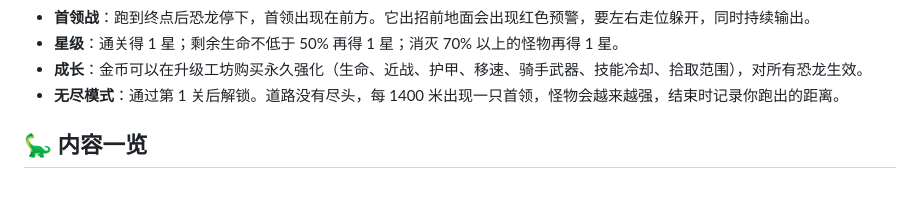
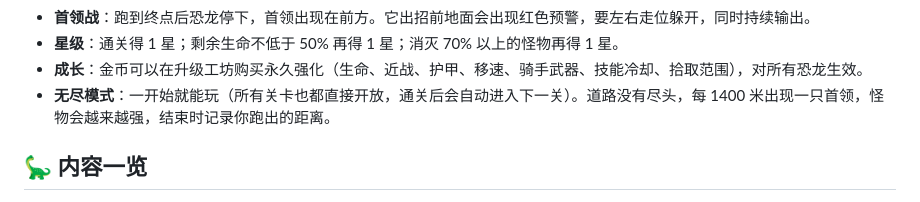
Before and after one commit to zhangxchao/dino-rider, a Markdown page: README.md, the part around the change. Drawn GitHub-style.

Commit message:
README：关卡全部开放、通关自动进下一关
Co-Authored-By: Claude Opus 5.5 <noreply@anthropic.com>
Claude-Session: https://claude.ai/code/session_016kc7cDQ6Piz6NzgGmhihnt

```diff
--- a/README.md
+++ b/README.md
@@ -82,7 +82,7 @@ npm run mac          # 生成 release/恐龙骑士.app
 - **首领战**：跑到终点后恐龙停下，首领出现在前方。它出招前地面会出现红色预警，要左右走位躲开，同时持续输出。
 - **星级**：通关得 1 星；剩余生命不低于 50% 再得 1 星；消灭 70% 以上的怪物再得 1 星。
 - **成长**：金币可以在升级工坊购买永久强化（生命、近战、护甲、移速、骑手武器、技能冷却、拾取范围），对所有恐龙生效。
-- **无尽模式**：通过第 1 关后解锁。道路没有尽头，每 1400 米出现一只首领，怪物会越来越强，结束时记录你跑出的距离。
+- **无尽模式**：一开始就能玩（所有关卡也都直接开放，通关后会自动进入下一关）。道路没有尽头，每 1400 米出现一只首领，怪物会越来越强，结束时记录你跑出的距离。
 
 ## 🦕 内容一览
 
```
